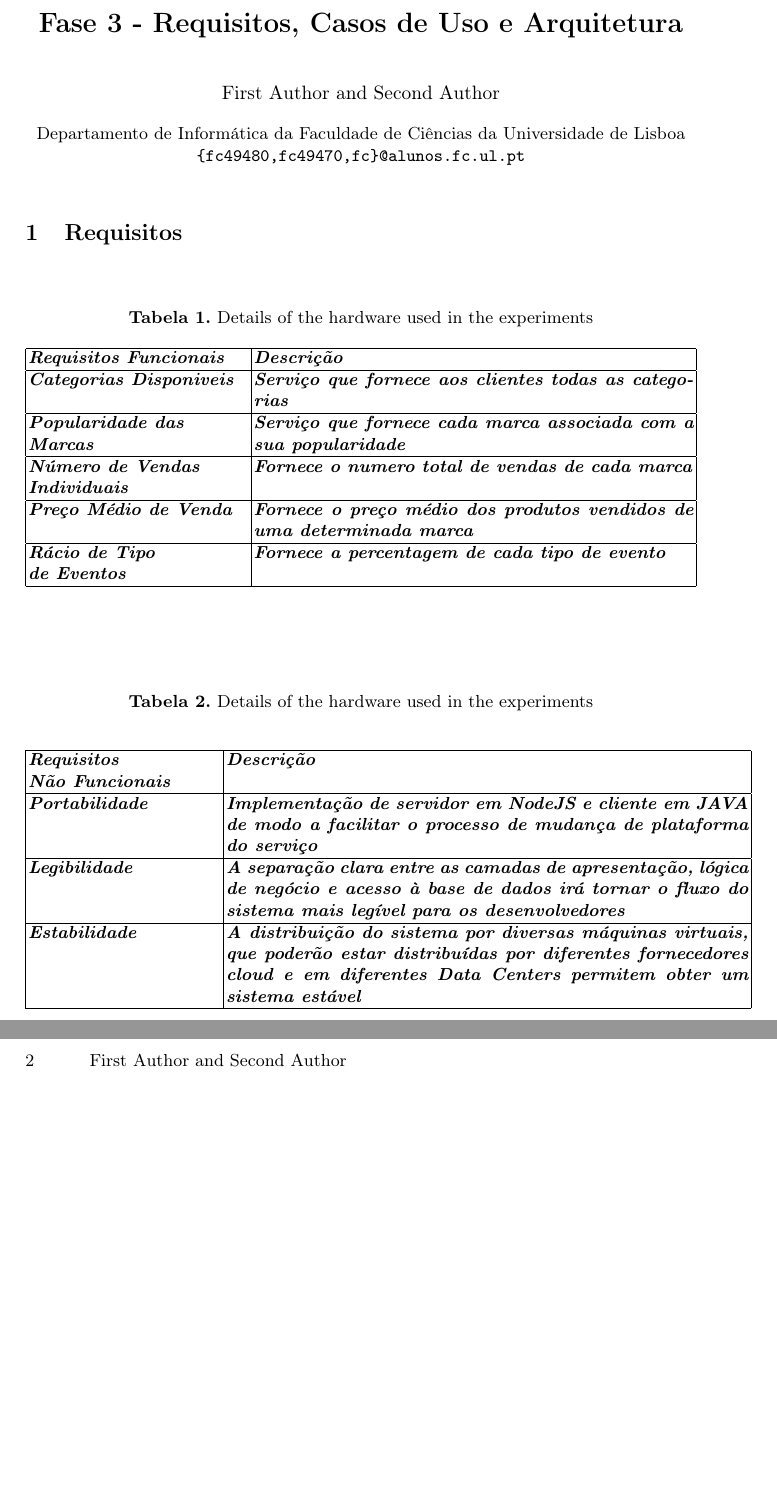
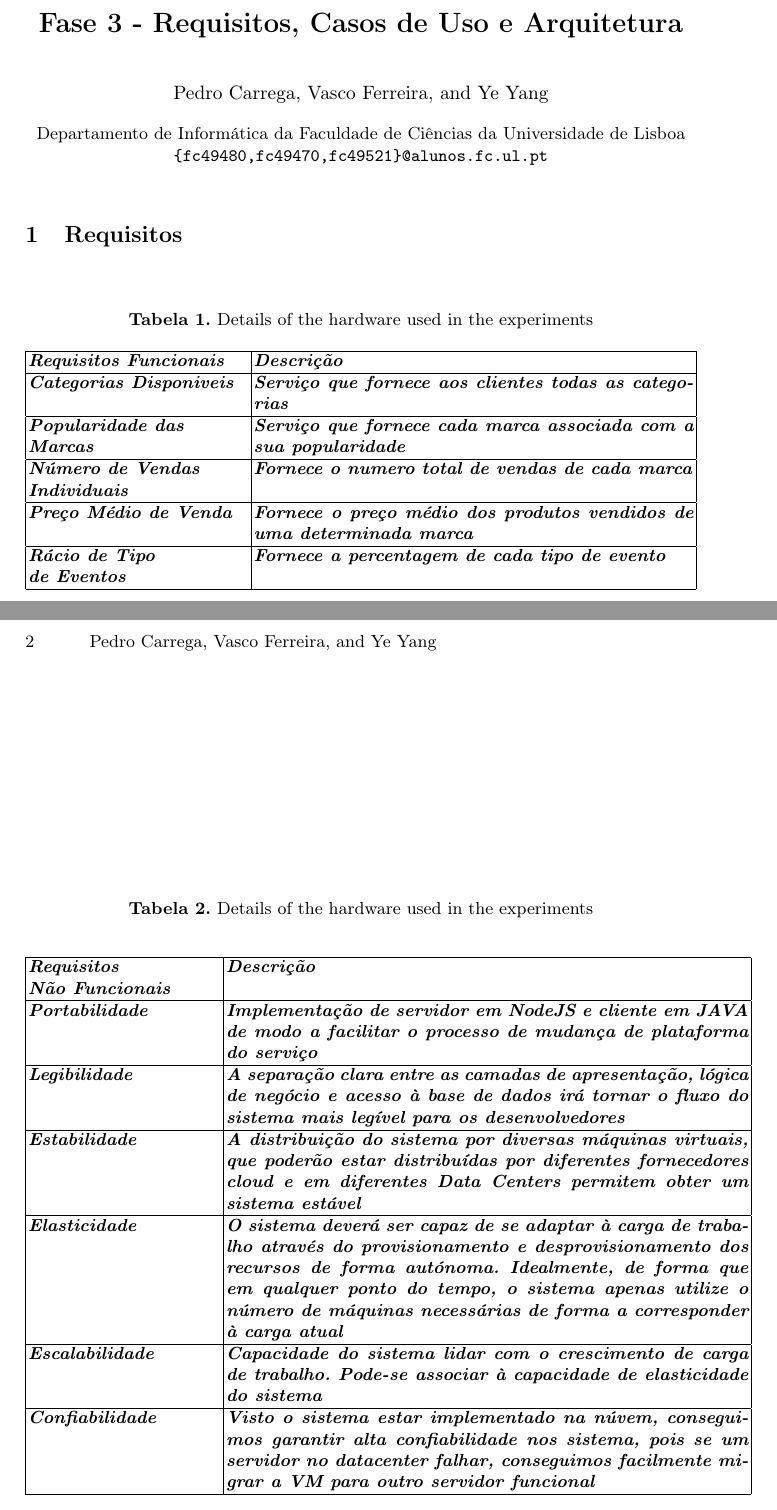
Before and after one commit to pedrocarrega/CN, a LaTeX paper (fase3/report/report.tex): two parts of pages 1 and 2 of 2, joined at a grey line, cut so that both start at the same text, the shorter picture padded with empty space. Compiled offline with pdfLaTeX.

Commit message:
requisitos feitos?

```diff
--- a/fase3/report/report.tex
+++ b/fase3/report/report.tex
@@ -32,13 +32,13 @@
 
 % \thanks{Supported by organization x.}
 \title{Fase 3 - Requisitos, Casos de Uso e Arquitetura}
-\author{First Author \and
-Second Author
+\author{Pedro Carrega \and
+Vasco Ferreira \and Ye Yang
 }
 %\authorrunning{F. Author et al.}
 
 \institute{Departamento de Informática da Faculdade de Ciências da Universidade de Lisboa
-\email{\{fc49480,fc49470,fc\}@alunos.fc.ul.pt}}
+\email{\{fc49480,fc49470,fc49521\}@alunos.fc.ul.pt}}
 
 \maketitle
 
@@ -69,6 +69,9 @@ Second Author
 			\textbf{\textit{Portabilidade}} & \textbf{\textit{Implementação de servidor em NodeJS e cliente em JAVA de modo a facilitar o processo de mudança de plataforma do serviço}} \\ \hline
 			\textbf{\textit{Legibilidade}} & \textbf{\textit{A separação clara entre as camadas de apresentação, lógica de negócio e acesso à base de dados irá tornar o fluxo do sistema mais legível para os desenvolvedores}} \\ \hline
 			\textbf{\textit{Estabilidade}} & \textbf{\textit{A distribuição do sistema por diversas máquinas virtuais, que poderão estar distribuídas por diferentes fornecedores cloud e em diferentes Data Centers permitem obter um sistema estável}} \\ \hline
+			\textbf{\textit{Elasticidade}} & \textbf{\textit{O sistema deverá ser capaz de se adaptar à carga de trabalho através do provisionamento e desprovisionamento dos recursos de forma autónoma. Idealmente, de forma que em qualquer ponto do tempo, o sistema apenas utilize o número de máquinas necessárias de forma a corresponder à carga atual}} \\ \hline
+			\textbf{\textit{Escalabilidade}} & \textbf{\textit{Capacidade do sistema lidar com o crescimento de carga de trabalho. Pode-se associar à capacidade de elasticidade do sistema}} \\ \hline
+			\textbf{\textit{Confiabilidade}} & \textbf{\textit{Visto o sistema estar implementado na núvem, conseguimos garantir alta confiabilidade nos sistema, pois se um servidor no datacenter falhar, conseguimos facilmente migrar a VM para outro servidor funcional}} \\ \hline
 	\end{tabular}
 	\label{tab1}
 	\end{center}
```
